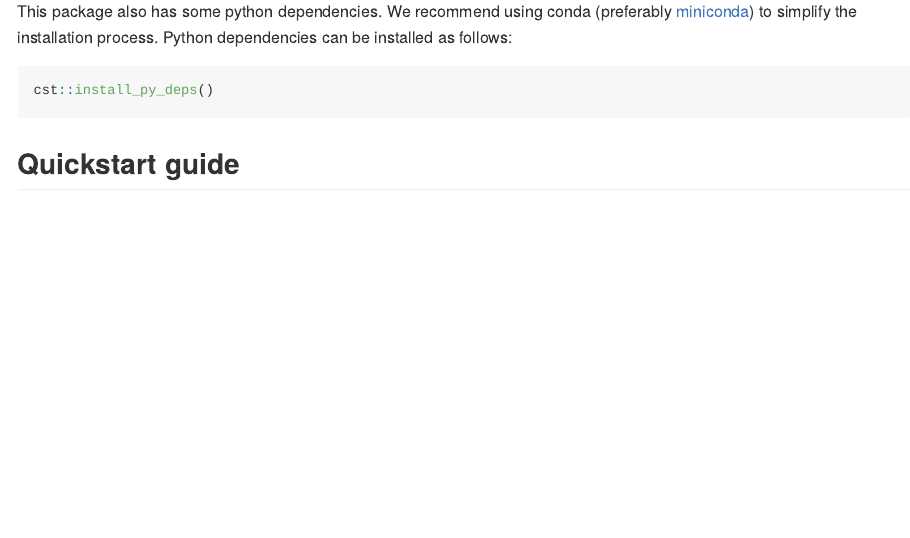
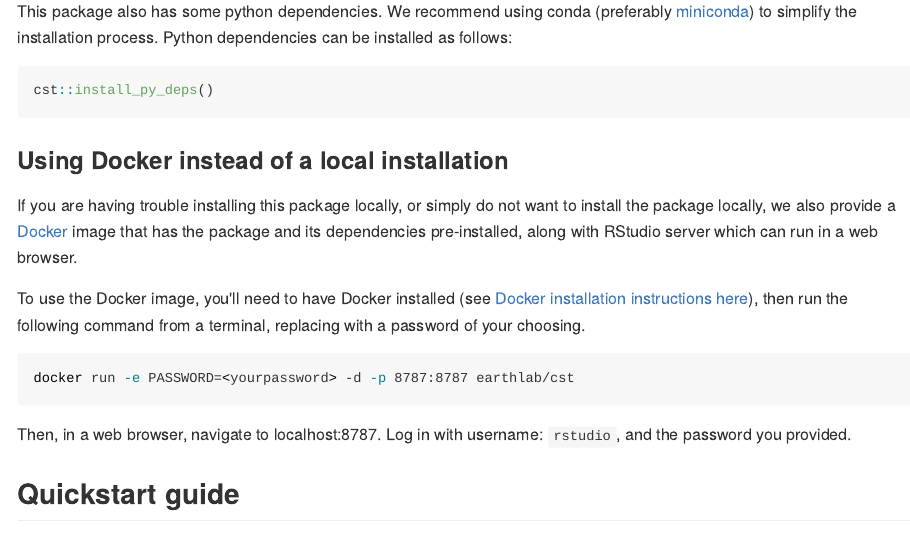
Before and after one commit to earthlab/cft, an R Markdown document (README.Rmd): the page in a window 1100 px wide, from 500 px down. The pictures show the output file README.md that the author committed with the source, drawn offline in the style of GitHub; long lines of code are wrapped; badge pictures from the web are left out.

Commit message:
Add a Dockerfile with instructions for use

````diff
--- a/README.Rmd
+++ b/README.Rmd
@@ -53,6 +53,26 @@ Python dependencies can be installed as follows:
 ``` r
 cst::install_py_deps()
 ```
+
+### Using Docker instead of a local installation
+
+If you are having trouble installing this package locally, or simply do not want
+to install the package locally, we also provide a
+[Docker](https://www.docker.com/) image that has the
+package and its dependencies pre-installed, along with
+RStudio server which can run in a web browser.
+
+To use the Docker image, you'll need to have Docker installed (see
+[Docker installation instructions here](https://docs.docker.com/install/)), then
+run the following command from a terminal, replacing <yourpassword> with
+a password of your choosing.
+
+```bash
+docker run -e PASSWORD=<yourpassword> -d -p 8787:8787 earthlab/cst
+```
+
+Then, in a web browser, navigate to localhost:8787.
+Log in with username: `rstudio`, and the password you provided.
 
 ## Quickstart guide
 
````
Also changed, not shown: README.md, 1 other file.
